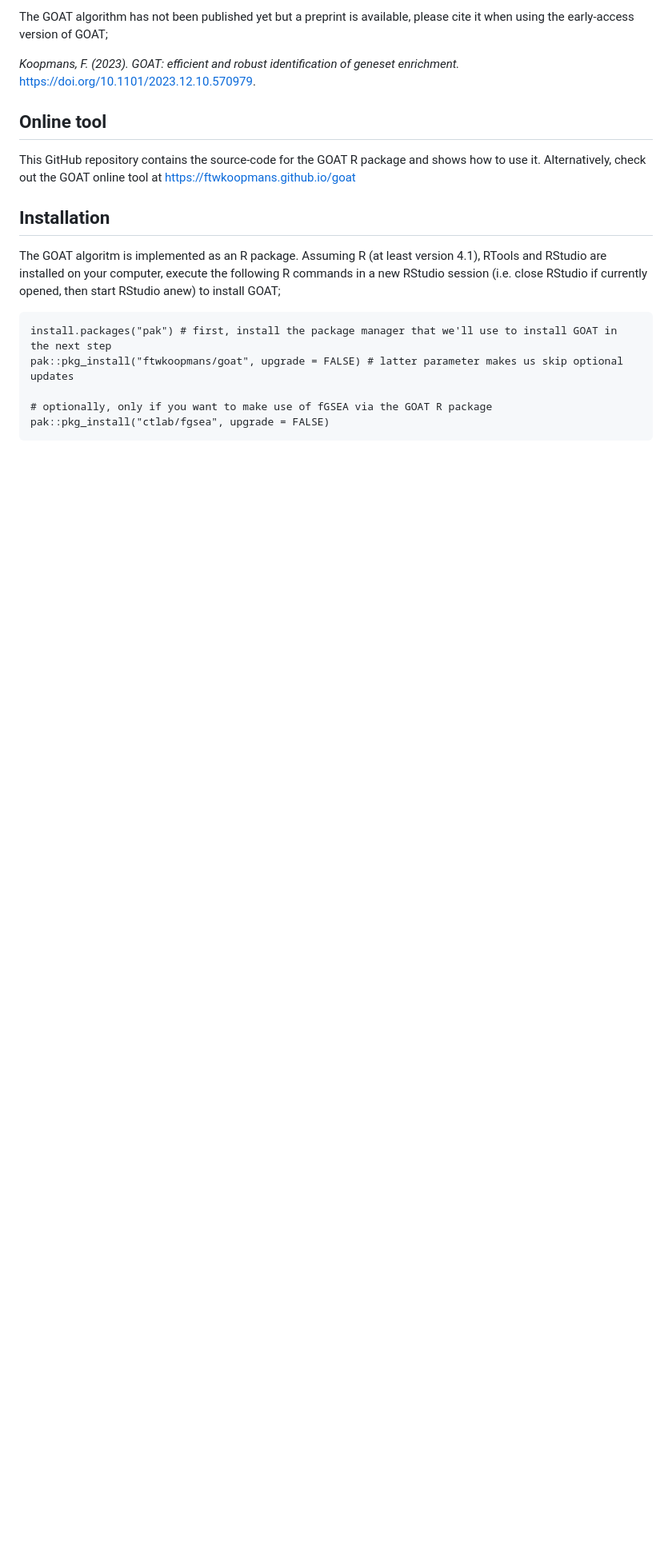
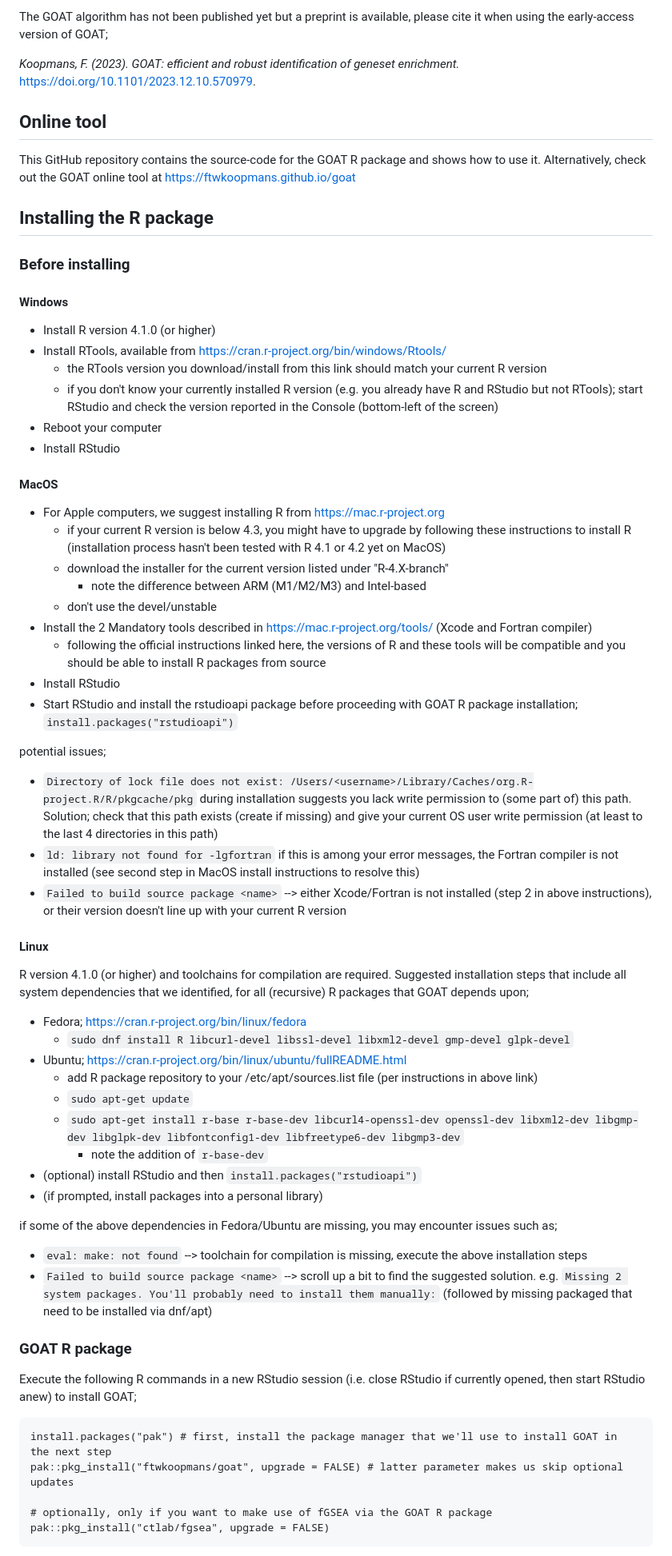
Before and after one commit to ftwkoopmans/goat, a Markdown page: README.md, the part around one of its changes. Shown at 80% size. Rendered like a GitHub page; blank space fills up the shorter version.

Commit message:
installation guide

````diff
--- a/README.md
+++ b/README.md
@@ -11,9 +11,59 @@ _Koopmans, F. (2023). GOAT: efficient and robust identification of geneset enric
 This GitHub repository contains the source-code for the GOAT R package and shows how to use it. Alternatively, check out the GOAT online tool at [https://ftwkoopmans.github.io/goat](https://ftwkoopmans.github.io/goat)
 
 
-## Installation
+## Installing the R package
 
-The GOAT algoritm is implemented as an R package. Assuming R (at least version 4.1), RTools and RStudio are installed on your computer, execute the following R commands in a new RStudio session (i.e. close RStudio if currently opened, then start RStudio anew) to install GOAT;
+### Before installing
+
+#### Windows
+
+- Install R version 4.1.0 (or higher)
+- Install RTools, available from https://cran.r-project.org/bin/windows/Rtools/
+  - the RTools version you download/install from this link should match your current R version
+  - if you don't know your currently installed R version (e.g. you already have R and RStudio but not RTools); start RStudio and check the version reported in the Console (bottom-left of the screen)
+- Reboot your computer
+- Install RStudio
+
+#### MacOS
+
+- For Apple computers, we suggest installing R from https://mac.r-project.org
+  - if your current R version is below 4.3, you might have to upgrade by following these instructions to install R (installation process hasn't been tested with R 4.1 or 4.2 yet on MacOS)
+  - download the installer for the current version listed under "R-4.X-branch"
+    - note the difference between ARM (M1/M2/M3) and Intel-based
+  - don't use the devel/unstable
+- Install the 2 Mandatory tools described in https://mac.r-project.org/tools/   (Xcode and Fortran compiler)
+  - following the official instructions linked here, the versions of R and these tools will be compatible and you should be able to install R packages from source
+- Install RStudio
+- Start RStudio and install the rstudioapi package before proceeding with GOAT R package installation; `install.packages("rstudioapi")`
+
+potential issues;
+
+- `Directory of lock file does not exist: /Users/<username>/Library/Caches/org.R-project.R/R/pkgcache/pkg` during installation suggests you lack write permission to (some part of) this path. Solution; check that this path exists (create if missing) and give your current OS user write permission (at least to the last 4 directories in this path)
+- `ld: library not found for -lgfortran` if this is among your error messages, the Fortran compiler is not installed (see second step in MacOS install instructions to resolve this)
+- `Failed to build source package <name>` --> either Xcode/Fortran is not installed (step 2 in above instructions), or their version doesn't line up with your current R version
+
+#### Linux
+
+R version 4.1.0 (or higher) and toolchains for compilation are required. Suggested installation steps that include all system dependencies that we identified, for all (recursive) R packages that GOAT depends upon;
+
+- Fedora; https://cran.r-project.org/bin/linux/fedora
+  - `sudo dnf install R libcurl-devel libssl-devel libxml2-devel gmp-devel glpk-devel`
+- Ubuntu; https://cran.r-project.org/bin/linux/ubuntu/fullREADME.html
+  - add R package repository to your /etc/apt/sources.list file (per instructions in above link)
+  - `sudo apt-get update`
+  - `sudo apt-get install r-base r-base-dev libcurl4-openssl-dev openssl-dev libxml2-dev libgmp-dev libglpk-dev libfontconfig1-dev libfreetype6-dev libgmp3-dev`
+    - note the addition of `r-base-dev`
+- (optional) install RStudio and then `install.packages("rstudioapi")`
+- (if prompted, install packages into a personal library)
+
+if some of the above dependencies in Fedora/Ubuntu are missing, you may encounter issues such as;
+
+- `eval: make: not found` --> toolchain for compilation is missing, execute the above installation steps
+- `Failed to build source package <name>` --> scroll up a bit to find the suggested solution. e.g. `Missing 2 system packages. You'll probably need to install them manually:` (followed by missing packaged that need to be installed via dnf/apt)
+
+### GOAT R package
+
+Execute the following R commands in a new RStudio session (i.e. close RStudio if currently opened, then start RStudio anew) to install GOAT;
 
 ```
 install.packages("pak") # first, install the package manager that we'll use to install GOAT in the next step
````
Also changed, not shown: other parts of README.md (+22 -12 lines).
